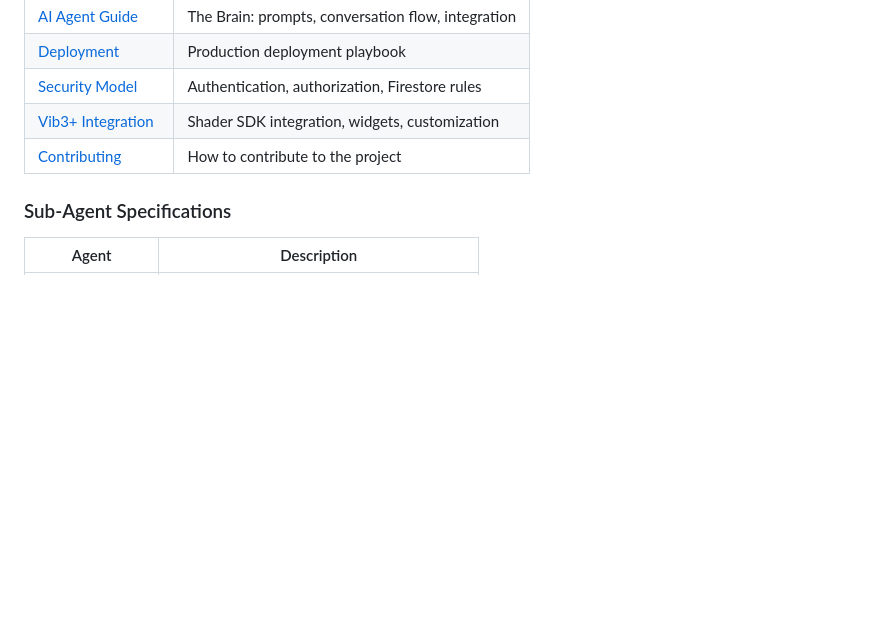
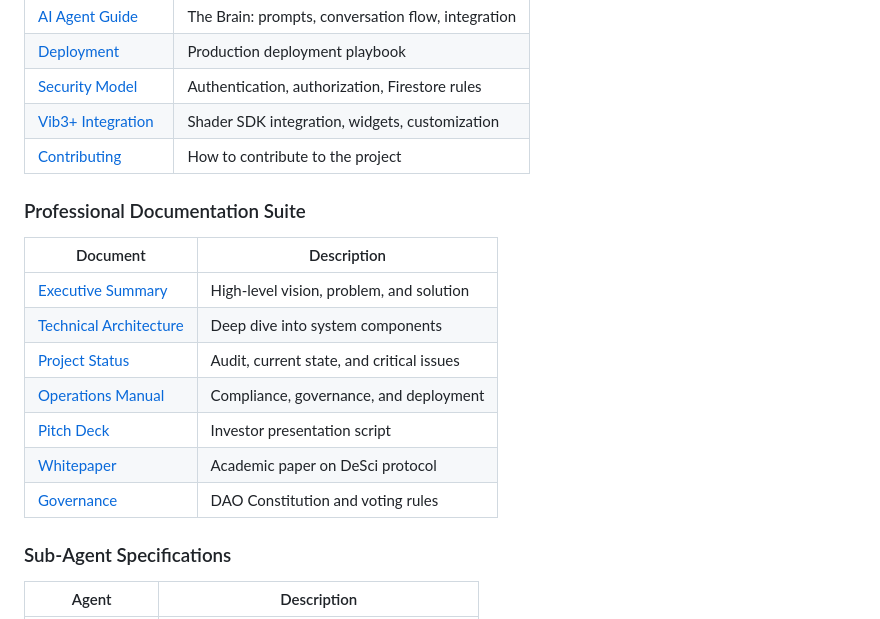
Before and after one commit to Domusgpt/Di-iP_Di-Fi, a Markdown page: Readme.md, the part around the change. Rendered like a GitHub page; blank space fills up the shorter version.

```diff
--- a/Readme.md
+++ b/Readme.md
@@ -235,6 +235,18 @@ Di-iP_Di-Fi/
 | [Vib3+ Integration](docs/vib3-integration.md) | Shader SDK integration, widgets, customization |
 | [Contributing](CONTRIBUTING.md) | How to contribute to the project |
 
+### Professional Documentation Suite
+
+| Document | Description |
+|----------|-------------|
+| [Executive Summary](docs/comprehensive/01_EXECUTIVE_SUMMARY.md) | High-level vision, problem, and solution |
+| [Technical Architecture](docs/comprehensive/02_TECHNICAL_ARCHITECTURE.md) | Deep dive into system components |
+| [Project Status](docs/comprehensive/03_PROJECT_STATUS.md) | Audit, current state, and critical issues |
+| [Operations Manual](docs/comprehensive/04_OPERATIONS_MANUAL.md) | Compliance, governance, and deployment |
+| [Pitch Deck](docs/comprehensive/05_PITCH_DECK.md) | Investor presentation script |
+| [Whitepaper](docs/whitepaper/WHITE_PAPER.md) | Academic paper on DeSci protocol |
+| [Governance](docs/governance/CONSTITUTION.md) | DAO Constitution and voting rules |
+
 ### Sub-Agent Specifications
 
 | Agent | Description |
```
